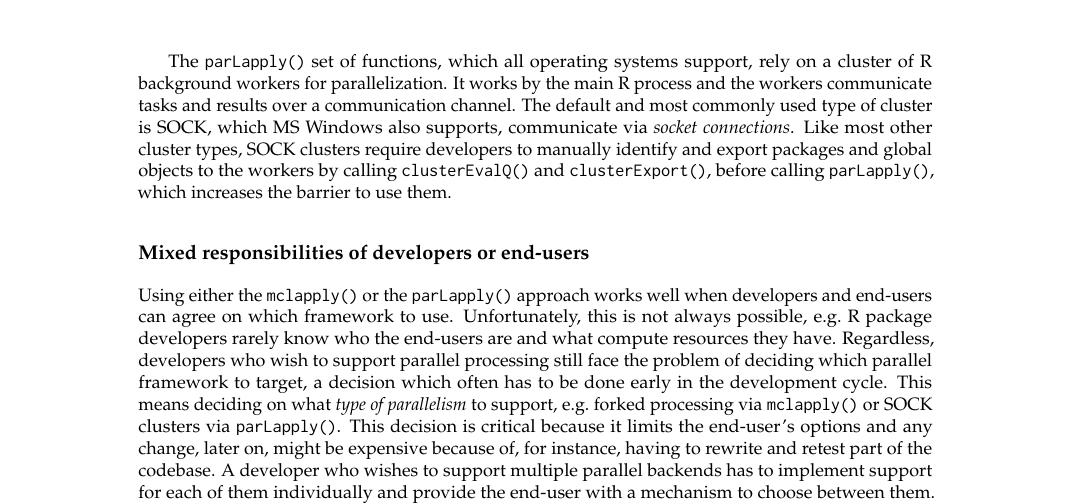
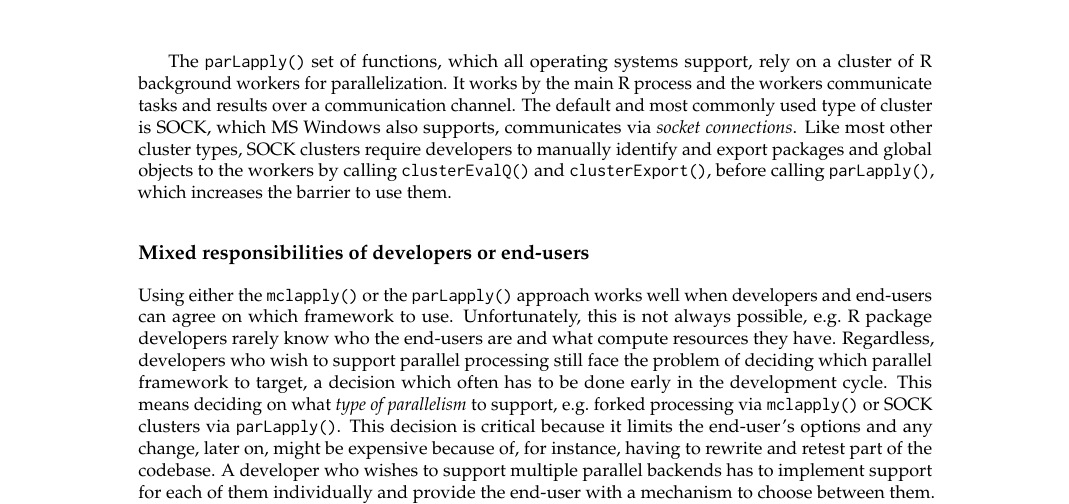
Before and after one commit to HenrikBengtsson/article-bengtsson-future, a LaTeX document (RJwrapper.tex, which reads bengtsson-future.tex): part of page 2 of 17, cut so that both start at the same text. Compiled offline with pdfLaTeX.

Commit message:
GRAMMAR: communicate -> communicates [#10]

```diff
--- a/bengtsson-future.tex
+++ b/bengtsson-future.tex
@@ -97,7 +97,7 @@ support, rely on a cluster of R background workers for
 parallelization. It works by the main R process and the workers
 communicate tasks and results over a communication channel. The
 default and most commonly used type of cluster is SOCK, which MS
-Windows also supports, communicate via \emph{socket connections}. Like
+Windows also supports, communicates via \emph{socket connections}. Like
 most other cluster types, SOCK clusters require developers to manually
 identify and export packages and global objects to the workers by
 calling \code{clusterEvalQ()} and
```
